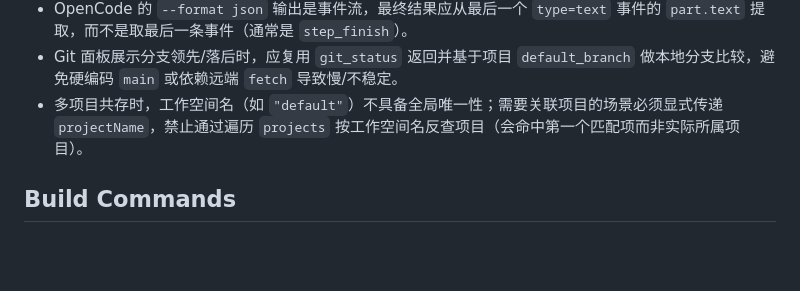
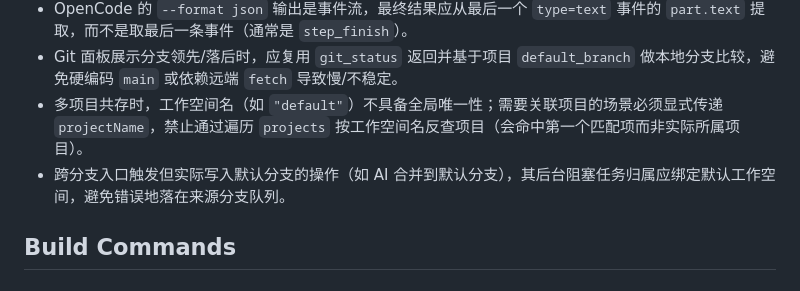
Before and after one commit to gitbobobo/tidyflow, a Markdown page: AGENTS.md, the part around the change. GitHub-like rendering; blank space fills up the shorter version.

Commit message:
docs(agents): 补充后台任务归属经验总结

```diff
--- a/AGENTS.md
+++ b/AGENTS.md
@@ -30,6 +30,7 @@ TidyFlow is a macOS-native multi-project development tool with VS Code-level ter
 - OpenCode 的 `--format json` 输出是事件流，最终结果应从最后一个 `type=text` 事件的 `part.text` 提取，而不是取最后一条事件（通常是 `step_finish`）。
 - Git 面板展示分支领先/落后时，应复用 `git_status` 返回并基于项目 `default_branch` 做本地分支比较，避免硬编码 `main` 或依赖远端 `fetch` 导致慢/不稳定。
 - 多项目共存时，工作空间名（如 `"default"`）不具备全局唯一性；需要关联项目的场景必须显式传递 `projectName`，禁止通过遍历 `projects` 按工作空间名反查项目（会命中第一个匹配项而非实际所属项目）。
+- 跨分支入口触发但实际写入默认分支的操作（如 AI 合并到默认分支），其后台阻塞任务归属应绑定默认工作空间，避免错误地落在来源分支队列。
 
 ## Build Commands
 
```
